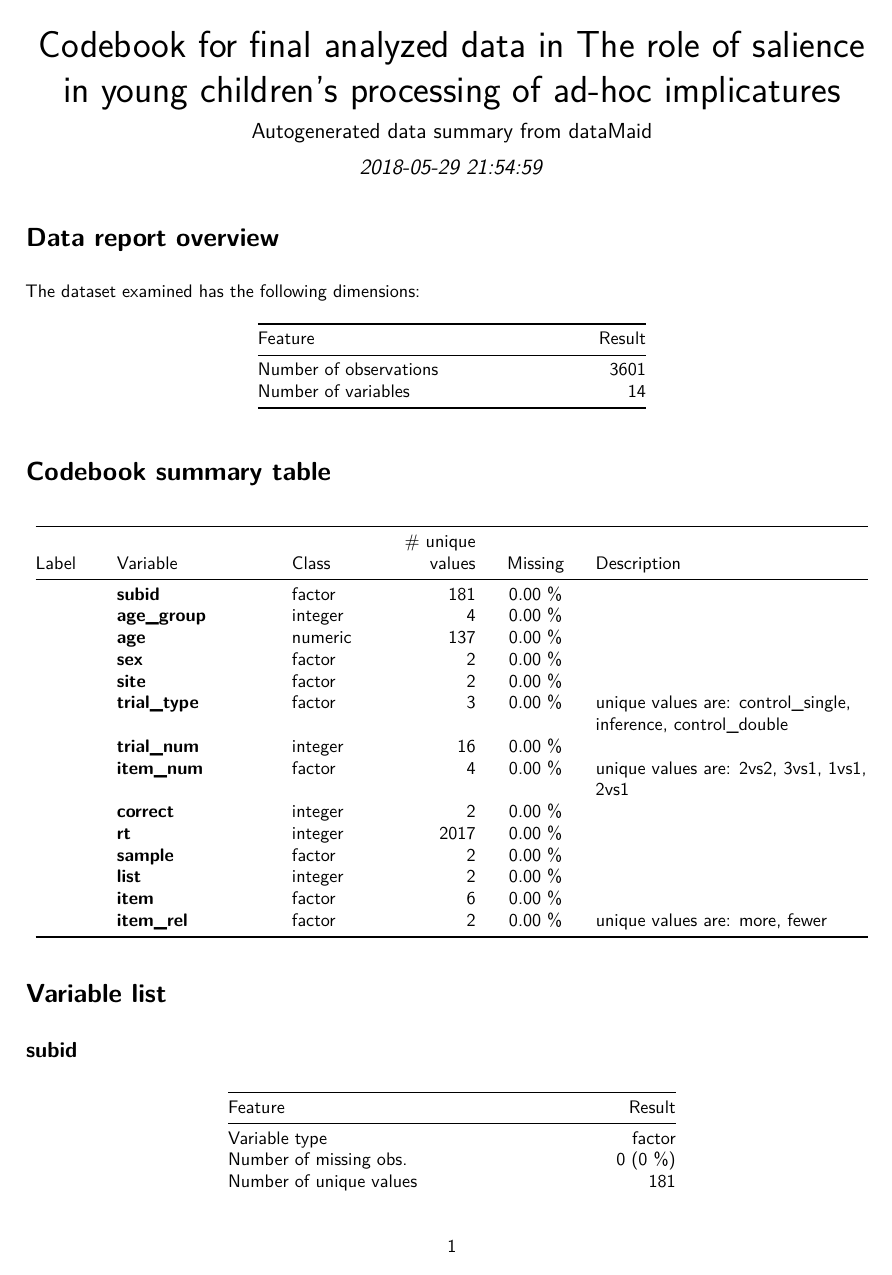
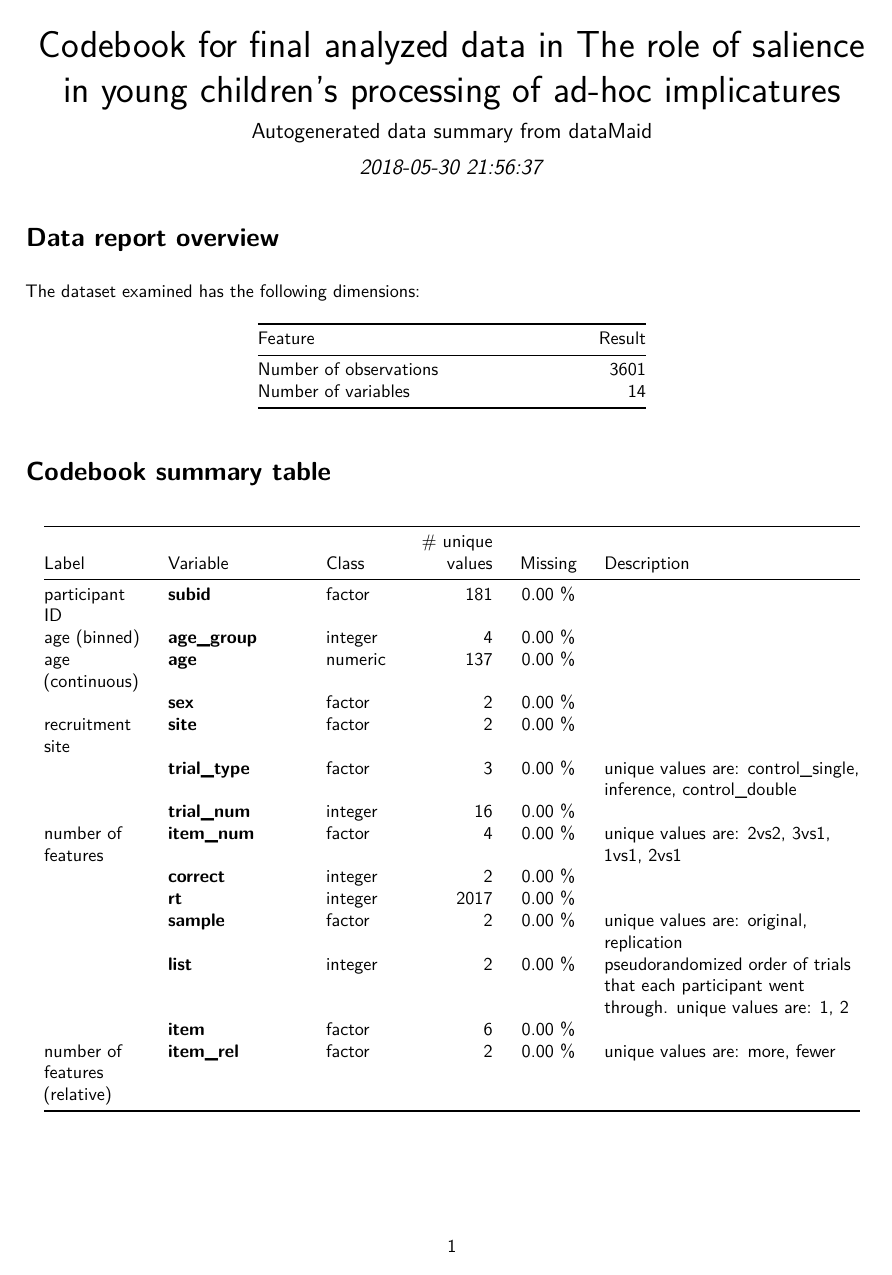
Before and after one commit to ejyoon/simpimp_rs, an R Markdown document (data_ana/codebook_final_data.Rmd): page 1 of 5 before the commit and page 1 of 6 after it. The pictures show the output file data_ana/codebook_final_data.pdf that the author committed with the source.

Commit message:
changes to codebook

```diff
--- a/data_ana/codebook_final_data.Rmd
+++ b/data_ana/codebook_final_data.Rmd
@@ -58,37 +58,44 @@
 
 # Codebook summary table
 
------------------------------------------------------------------------------------------------
-Label   Variable            Class       # unique  Missing  Description
-                                          values
-------- ------------------- --------- ---------- --------- ------------------------------------
-        **[subid]**         factor           181  0.00 %
+-------------------------------------------------------------------------------------------------------
+Label          Variable            Class       # unique  Missing  Description
+                                                 values
+-------------- ------------------- --------- ---------- --------- -------------------------------------
+participant    **[subid]**         factor           181  0.00 %
+ID
 
-        **[age\_group]**    integer            4  0.00 %
+age (binned)   **[age\_group]**    integer            4  0.00 %
 
-        **[age]**           numeric          137  0.00 %
+age            **[age]**           numeric          137  0.00 %
+(continuous)
 
-        **[sex]**           factor             2  0.00 %
+               **[sex]**           factor             2  0.00 %
 
-        **[site]**          factor             2  0.00 %
+recruitment    **[site]**          factor             2  0.00 %
+site
 
-        **[trial\_type]**   factor             3  0.00 %   unique values are: control_single,
-                                                           inference, control_double
+               **[trial\_type]**   factor             3  0.00 %   unique values are: control_single,
+                                                                  inference, control_double
 
-        **[trial\_num]**    integer           16  0.00 %
+               **[trial\_num]**    integer           16  0.00 %
 
-        **[item\_num]**     factor             4  0.00 %   unique values are: 2vs2, 3vs1,
-                                                           1vs1, 2vs1
+number of      **[item\_num]**     factor             4  0.00 %   unique values are: 2vs2, 3vs1,
+features                                                          1vs1, 2vs1
 
-        **[correct]**       integer            2  0.00 %
+               **[correct]**       integer            2  0.00 %
 
-        **[rt]**            integer         2017  0.00 %
+               **[rt]**            integer         2017  0.00 %
 
-        **[sample]**        factor             2  0.00 %
+               **[sample]**        factor             2  0.00 %   unique values are: original,
+                                                                  replication
 
-        **[list]**          integer            2  0.00 %
+               **[list]**          integer            2  0.00 %   pseudorandomized order of trials
+                                                                  that each participant went through.
+                                                                  unique values are: 1, 2
 
-        **[item]**          factor             6  0.00 %
+               **[item]**          factor             6  0.00 %
 
-        **[item\_rel]**     factor             2  0.00 %   unique values are: more, fewer
------------------------------------------------------------------------------------------------
+number of      **[item\_rel]**     factor             2  0.00 %   unique values are: more, fewer
+features
+(relative)
```
Also changed, not shown: data_ana/codebook_final_data.R (+7 -0 lines), data_ana/codebook_final_data.pdf, data_ana/codebook_final_data.Rmd (17 more changed lines), 1 other file.
